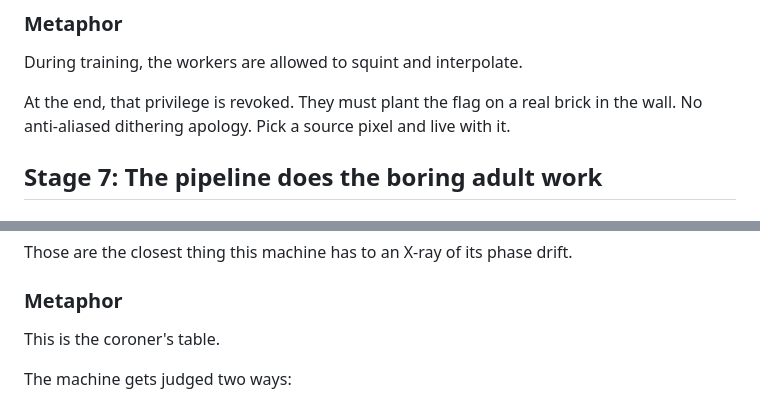
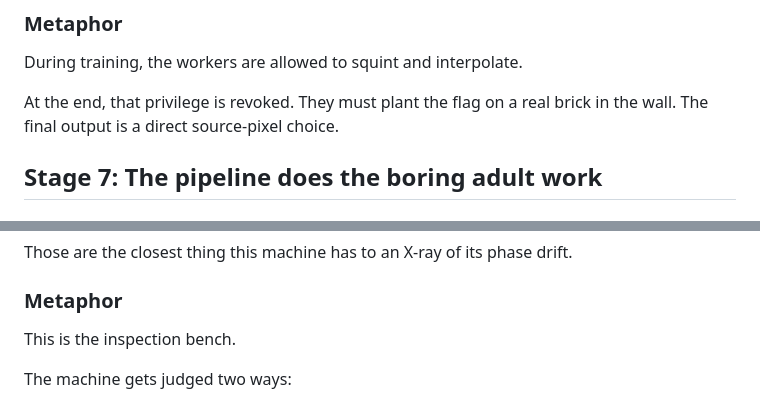
Before and after one commit to GameCult/repixelizer, a Markdown page: docs/lean-optimizer-algorithm-map.md, 2 parts joined by grey strips. GitHub-like rendering.

```diff
--- a/docs/lean-optimizer-algorithm-map.md
+++ b/docs/lean-optimizer-algorithm-map.md
@@ -439,7 +439,7 @@ The solver also packages:
 
 During training, the workers are allowed to squint and interpolate.
 
-At the end, that privilege is revoked. They must plant the flag on a real brick in the wall. No anti-aliased dithering apology. Pick a source pixel and live with it.
+At the end, that privilege is revoked. They must plant the flag on a real brick in the wall. The final output is a direct source-pixel choice.
 
 ## Stage 7: The pipeline does the boring adult work
 
@@ -531,7 +531,7 @@ Those are the closest thing this machine has to an X-ray of its phase drift.
 
 ### Metaphor
 
-This is the coroner's table.
+This is the inspection bench.
 
 The machine gets judged two ways:
 
```
Also changed, not shown: other parts of docs/lean-optimizer-algorithm-map.md (+5 -5 lines).
